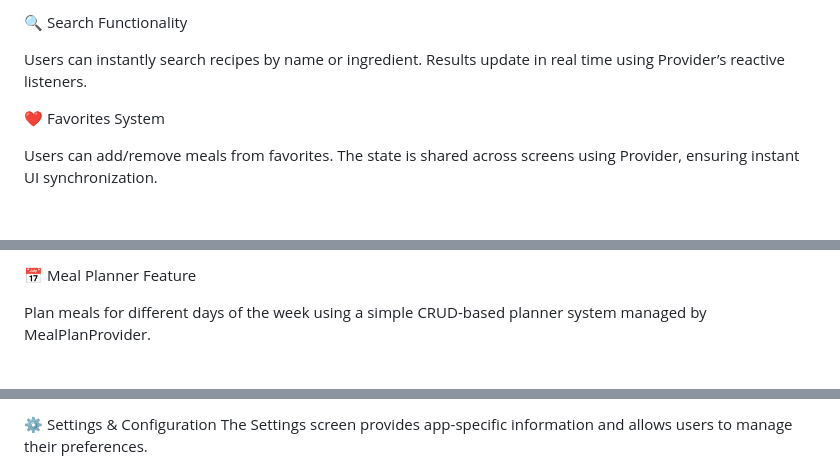
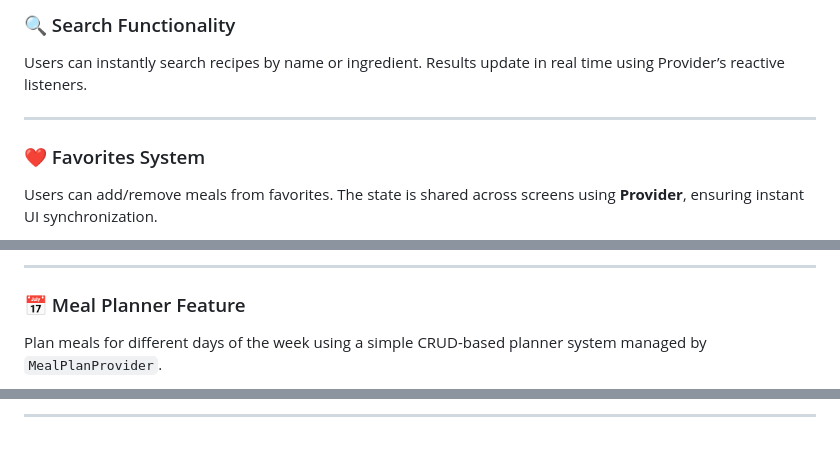
Before and after one commit to Nanat-21/recipe-explorer-provider, a Markdown page: README.md, 3 parts joined by grey strips. Rendered like a GitHub page; blank space fills up the shorter version.

Commit message:
Refactor README for improved structure and readability
Updated README to enhance formatting and clarity.

```diff
--- a/README.md
+++ b/README.md
@@ -21,9 +27,9 @@ Add meals page
 
-🔍 Search Functionality
-
+### 🔍 Search Functionality
 Users can instantly search recipes by name or ingredient. Results update in real time using Provider’s reactive listeners.
 
-❤️ Favorites System
+---
 
-Users can add/remove meals from favorites. The state is shared across screens using Provider, ensuring instant UI synchronization.
+### ❤️ Favorites System
+Users can add/remove meals from favorites. The state is shared across screens using **Provider**, ensuring instant UI synchronization.
 
@@ -31,5 +39,6 @@ Users can add/remove meals from favorites. The state is shared across screens us
 
-📅 Meal Planner Feature
+---
 
-Plan meals for different days of the week using a simple CRUD-based planner system managed by MealPlanProvider.
+### 📅 Meal Planner Feature
+Plan meals for different days of the week using a simple CRUD-based planner system managed by `MealPlanProvider`.
 
@@ -38,4 +49,3 @@ Plan meals for different days of the week using a simple CRUD-based planner syst
 
-⚙️ Settings & Configuration
-The Settings screen provides app-specific information and allows users to manage their preferences.
+---
 
```
Also changed, not shown: other parts of README.md (+82 -54 lines).
